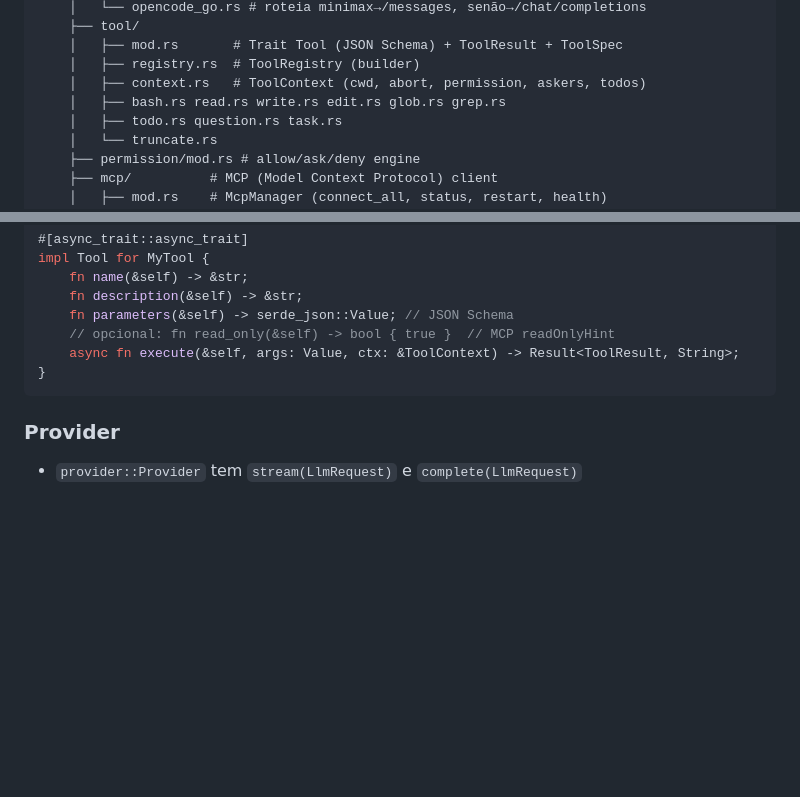
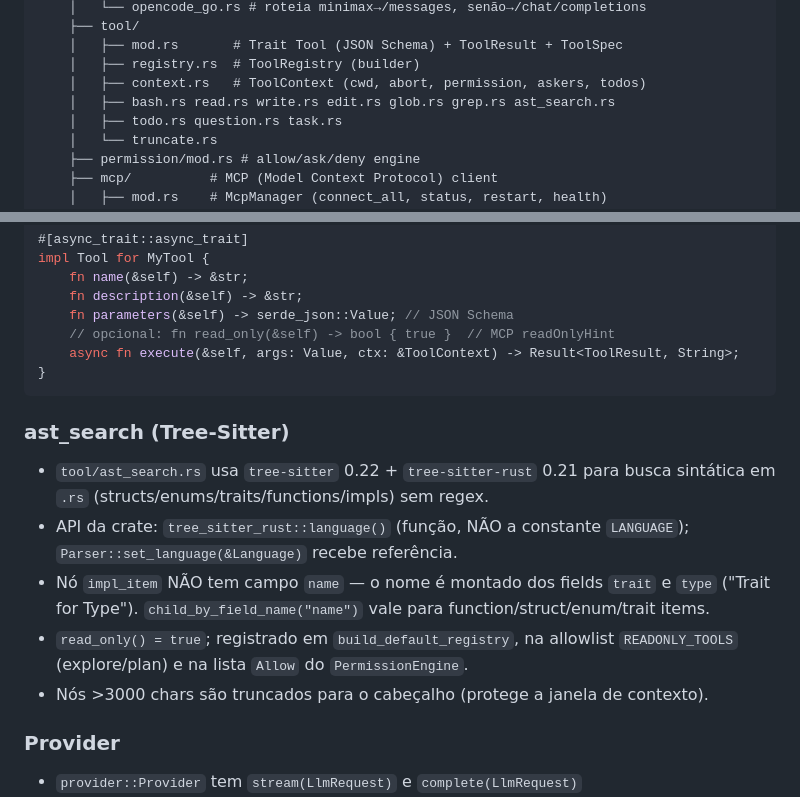
Before and after one commit to lucas-moraes/rustclaw, a Markdown page: AGENTS.md, 2 parts joined by grey strips. GitHub-like rendering; blank space fills up the shorter version.

Commit message:
docs: document ast_search (Tree-Sitter) tool in README.md and AGENTS.md
- README: add ast_search to tools list, new feature bullet, and architecture tree
- AGENTS.md: add ast_search.rs to tool structure and a Key Patterns section
  covering the tree-sitter-rust API (language() fn, impl_item name from
  trait/type fields, read_only registration, 3000-char truncation)

````diff
--- a/AGENTS.md
+++ b/AGENTS.md
@@ -106,7 +106,7 @@ src/
     │   ├── mod.rs       # Trait Tool (JSON Schema) + ToolResult + ToolSpec
     │   ├── registry.rs  # ToolRegistry (builder)
     │   ├── context.rs   # ToolContext (cwd, abort, permission, askers, todos)
-    │   ├── bash.rs read.rs write.rs edit.rs glob.rs grep.rs
+    │   ├── bash.rs read.rs write.rs edit.rs glob.rs grep.rs ast_search.rs
     │   ├── todo.rs question.rs task.rs
     │   └── truncate.rs
     ├── permission/mod.rs # allow/ask/deny engine
@@ -165,6 +165,18 @@ impl Tool for MyTool {
 }
 ```
 
+### ast_search (Tree-Sitter)
+- `tool/ast_search.rs` usa `tree-sitter` 0.22 + `tree-sitter-rust` 0.21 para
+  busca sintática em `.rs` (structs/enums/traits/functions/impls) sem regex.
+- API da crate: `tree_sitter_rust::language()` (função, NÃO a constante
+  `LANGUAGE`); `Parser::set_language(&Language)` recebe referência.
+- Nó `impl_item` NÃO tem campo `name` — o nome é montado dos fields `trait`
+  e `type` ("Trait for Type"). `child_by_field_name("name")` vale para
+  function/struct/enum/trait items.
+- `read_only() = true`; registrado em `build_default_registry`, na allowlist
+  `READONLY_TOOLS` (explore/plan) e na lista `Allow` do `PermissionEngine`.
+- Nós >3000 chars são truncados para o cabeçalho (protege a janela de contexto).
+
 ### Provider
 - `provider::Provider` tem `stream(LlmRequest)` e `complete(LlmRequest)`
 - Adaptadores convertem `Message`/`Part` e emitem `ProviderEvent` unificado
````
Also changed, not shown: README.md (+3 -2 lines).
